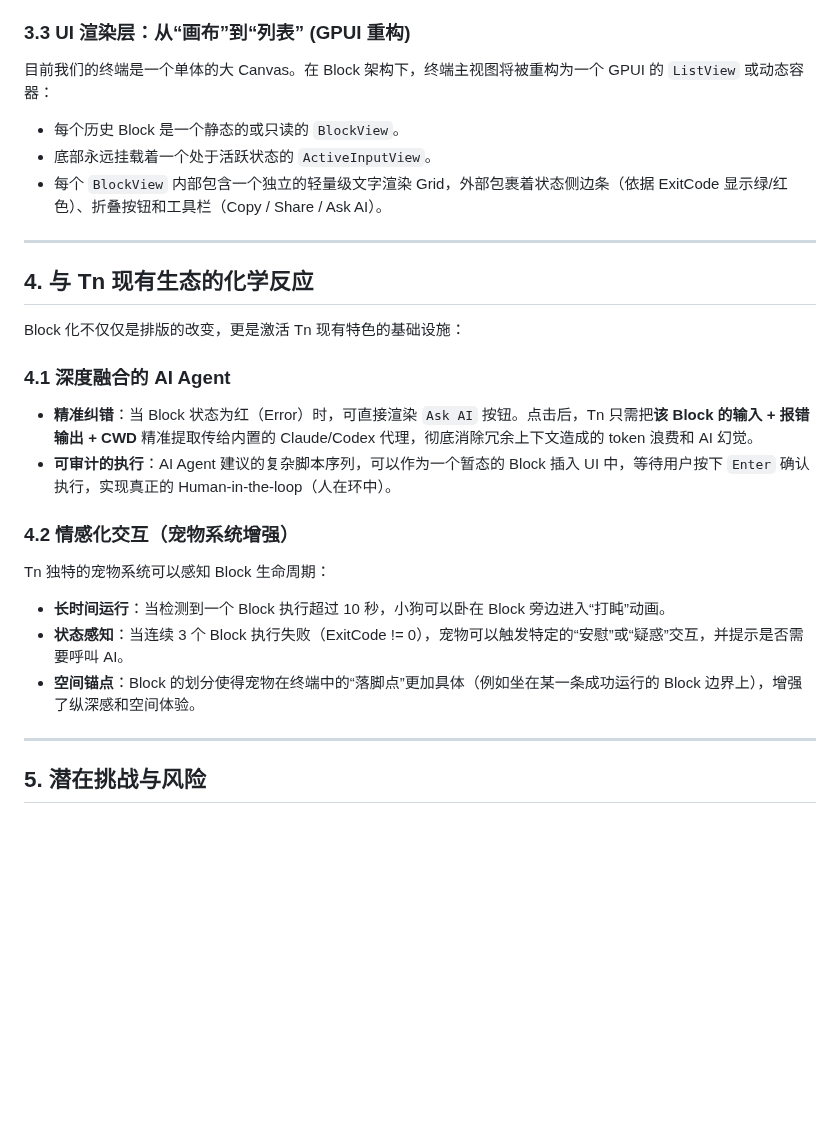
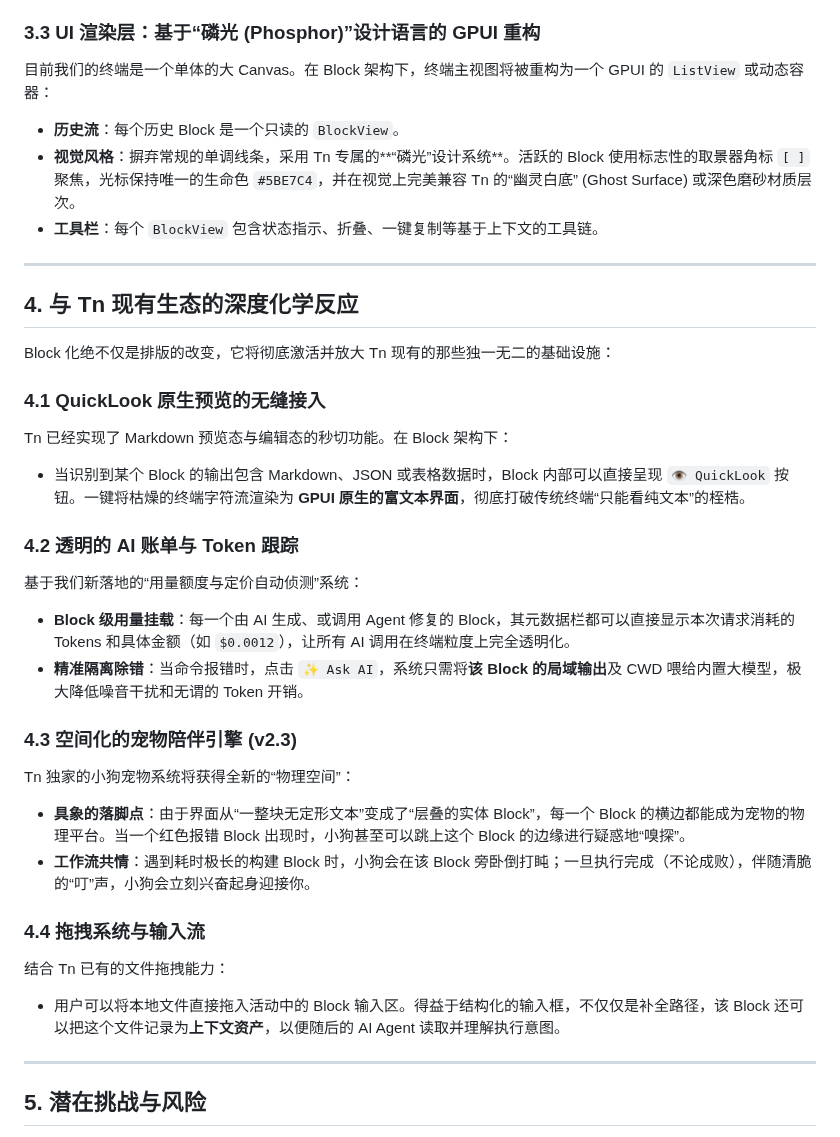
Before and after one commit to 42588/Tn, a Markdown page: docs/参考资料/Tn-Block化终端重构技术报告.md, the part around the change. GitHub-like rendering; blank space fills up the shorter version.

Commit message:
docs: deeply integrate Tn specific features into Block architecture report

```diff
--- a/docs/参考资料/Tn-Block化终端重构技术报告.md
+++ b/docs/参考资料/Tn-Block化终端重构技术报告.md
@@ -46,27 +46,35 @@ Block 化架构的核心在于**将“一次交互”封装为一个独立的结
    - 随后的字符流统统路由给当前活跃的终端网格（Terminal Grid）实例。
    - 当收到 `D`，触发事件：`BlockFinished(ExitCode)`，封卷当前的终端网格，并为下一次输入准备新的终端实例。
 
-### 3.3 UI 渲染层：从“画布”到“列表” (GPUI 重构)
+### 3.3 UI 渲染层：基于“磷光 (Phosphor)”设计语言的 GPUI 重构
 目前我们的终端是一个单体的大 Canvas。在 Block 架构下，终端主视图将被重构为一个 GPUI 的 `ListView` 或动态容器：
-- 每个历史 Block 是一个静态的或只读的 `BlockView`。
-- 底部永远挂载着一个处于活跃状态的 `ActiveInputView`。
-- 每个 `BlockView` 内部包含一个独立的轻量级文字渲染 Grid，外部包裹着状态侧边条（依据 ExitCode 显示绿/红色）、折叠按钮和工具栏（Copy / Share / Ask AI）。
+- **历史流**：每个历史 Block 是一个只读的 `BlockView`。
+- **视觉风格**：摒弃常规的单调线条，采用 Tn 专属的**“磷光”设计系统**。活跃的 Block 使用标志性的取景器角标 `[ ]` 聚焦，光标保持唯一的生命色 `#5BE7C4`，并在视觉上完美兼容 Tn 的“幽灵白底” (Ghost Surface) 或深色磨砂材质层次。
+- **工具栏**：每个 `BlockView` 包含状态指示、折叠、一键复制等基于上下文的工具链。
 
 ---
 
-## 4. 与 Tn 现有生态的化学反应
+## 4. 与 Tn 现有生态的深度化学反应
 
-Block 化不仅仅是排版的改变，更是激活 Tn 现有特色的基础设施：
+Block 化绝不仅是排版的改变，它将彻底激活并放大 Tn 现有的那些独一无二的基础设施：
 
-### 4.1 深度融合的 AI Agent
-- **精准纠错**：当 Block 状态为红（Error）时，可直接渲染 `Ask AI` 按钮。点击后，Tn 只需把**该 Block 的输入 + 报错输出 + CWD** 精准提取传给内置的 Claude/Codex 代理，彻底消除冗余上下文造成的 token 浪费和 AI 幻觉。
-- **可审计的执行**：AI Agent 建议的复杂脚本序列，可以作为一个暂态的 Block 插入 UI 中，等待用户按下 `Enter` 确认执行，实现真正的 Human-in-the-loop（人在环中）。
+### 4.1 QuickLook 原生预览的无缝接入
+Tn 已经实现了 Markdown 预览态与编辑态的秒切功能。在 Block 架构下：
+- 当识别到某个 Block 的输出包含 Markdown、JSON 或表格数据时，Block 内部可以直接呈现 `👁 QuickLook` 按钮。一键将枯燥的终端字符流渲染为 **GPUI 原生的富文本界面**，彻底打破传统终端“只能看纯文本”的桎梏。
 
-### 4.2 情感化交互（宠物系统增强）
-Tn 独特的宠物系统可以感知 Block 生命周期：
-- **长时间运行**：当检测到一个 Block 执行超过 10 秒，小狗可以卧在 Block 旁边进入“打盹”动画。
-- **状态感知**：当连续 3 个 Block 执行失败（ExitCode != 0），宠物可以触发特定的“安慰”或“疑惑”交互，并提示是否需要呼叫 AI。
-- **空间锚点**：Block 的划分使得宠物在终端中的“落脚点”更加具体（例如坐在某一条成功运行的 Block 边界上），增强了纵深感和空间体验。
+### 4.2 透明的 AI 账单与 Token 跟踪
+基于我们新落地的“用量额度与定价自动侦测”系统：
+- **Block 级用量挂载**：每一个由 AI 生成、或调用 Agent 修复的 Block，其元数据栏都可以直接显示本次请求消耗的 Tokens 和具体金额（如 `$0.0012`），让所有 AI 调用在终端粒度上完全透明化。
+- **精准隔离除错**：当命令报错时，点击 `✨ Ask AI`，系统只需将**该 Block 的局域输出**及 CWD 喂给内置大模型，极大降低噪音干扰和无谓的 Token 开销。
+
+### 4.3 空间化的宠物陪伴引擎 (v2.3)
+Tn 独家的小狗宠物系统将获得全新的“物理空间”：
+- **具象的落脚点**：由于界面从“一整块无定形文本”变成了“层叠的实体 Block”，每一个 Block 的横边都能成为宠物的物理平台。当一个红色报错 Block 出现时，小狗甚至可以跳上这个 Block 的边缘进行疑惑地“嗅探”。
+- **工作流共情**：遇到耗时极长的构建 Block 时，小狗会在该 Block 旁卧倒打盹；一旦执行完成（不论成败），伴随清脆的“叮”声，小狗会立刻兴奋起身迎接你。
+
+### 4.4 拖拽系统与输入流
+结合 Tn 已有的文件拖拽能力：
+- 用户可以将本地文件直接拖入活动中的 Block 输入区。得益于结构化的输入框，不仅仅是补全路径，该 Block 还可以把这个文件记录为**上下文资产**，以便随后的 AI Agent 读取并理解执行意图。
 
 ---
 
```
